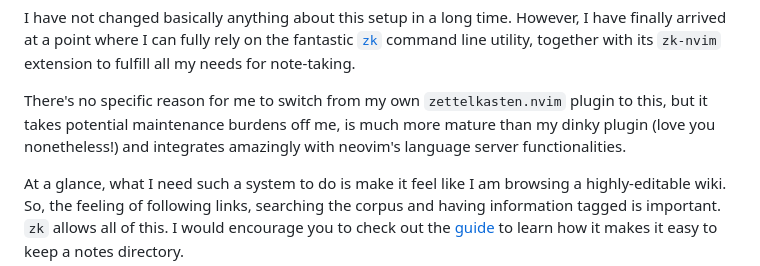
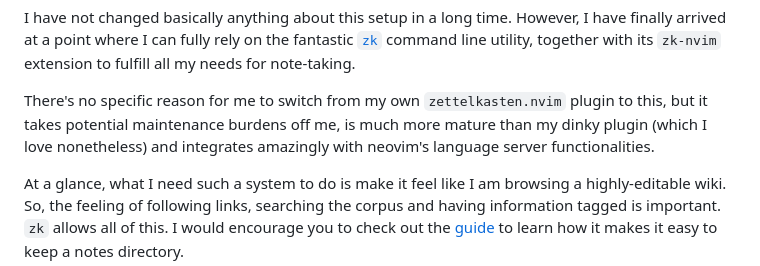
Before and after one commit to marty-oehme/page, a Markdown page: content/2024-02-07-zk-in-my-notetaking/index.md, the part around the change. Rendered like a GitHub page.

Commit message:
chore(blog): Rephrase nvim plugin regards

```diff
--- a/content/2024-02-07-zk-in-my-notetaking/index.md
+++ b/content/2024-02-07-zk-in-my-notetaking/index.md
@@ -29,7 +29,7 @@ However, I have finally arrived at a point where I can fully rely on the fantast
 together with its `zk-nvim` extension to fulfill all my needs for note-taking.
 
 There's no specific reason for me to switch from my own `zettelkasten.nvim` plugin to this,
-but it takes potential maintenance burdens off me, is much more mature than my dinky plugin (love you nonetheless!) and integrates amazingly with neovim's language server functionalities.
+but it takes potential maintenance burdens off me, is much more mature than my dinky plugin (which I love nonetheless) and integrates amazingly with neovim's language server functionalities.
 
 At a glance, what I need such a system to do is make it feel like I am browsing a highly-editable wiki.
 So, the feeling of following links, searching the corpus and having information tagged is important.
```
